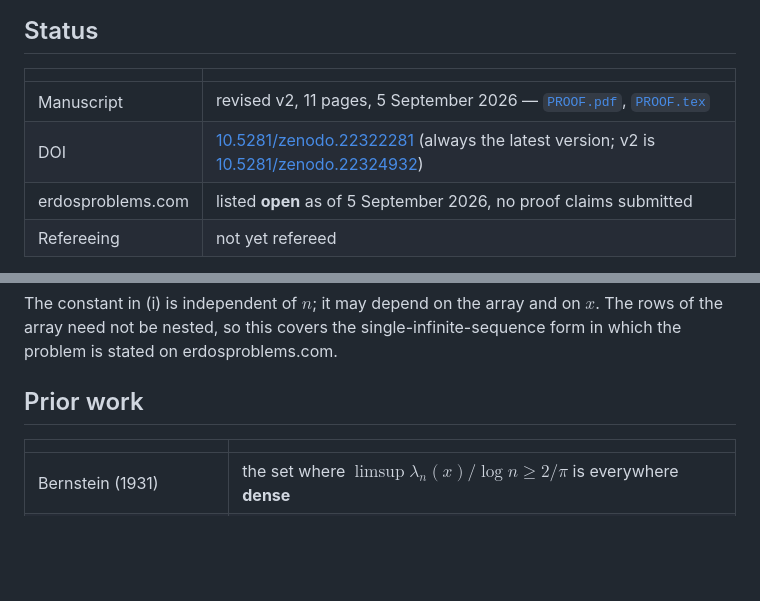
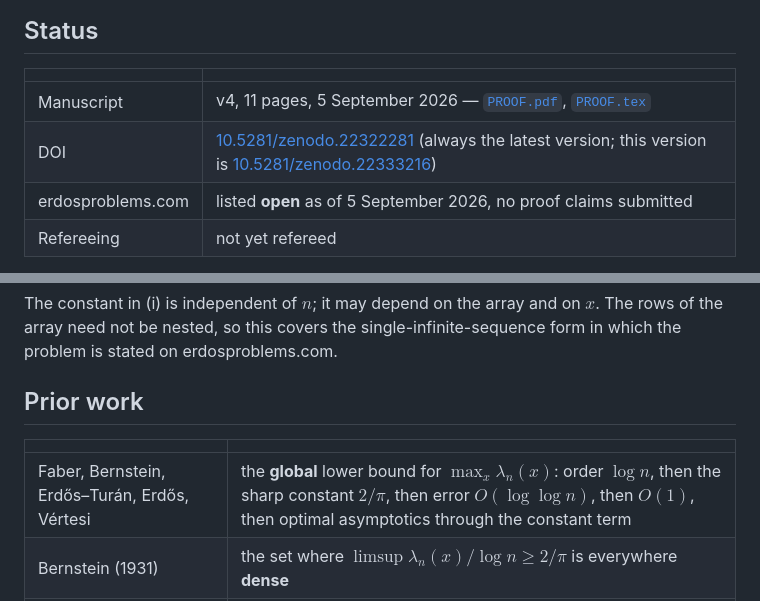
Before and after one commit to FireflySentinel/erdos-1132, a Markdown page: README.md, 2 parts joined by grey strips. GitHub-like rendering; blank space fills up the shorter version.

Commit message:
README: classical history row, v4 DOI
Co-Authored-By: Claude Opus 5 (1M context) <noreply@anthropic.com>
Claude-Session: https://claude.ai/code/session_012wS2ZSVZSvkWVfoC8LG1ad

```diff
--- a/README.md
+++ b/README.md
@@ -12,8 +12,8 @@ often, and the sharp normalized lower bound almost everywhere.
 
 | | |
 |---|---|
-| Manuscript | revised v2, 11 pages, 5 September 2026 — [`PROOF.pdf`](PROOF.pdf), [`PROOF.tex`](PROOF.tex) |
-| DOI | [10.5281/zenodo.22322281](https://doi.org/10.5281/zenodo.22322281) (always the latest version; v2 is [10.5281/zenodo.22324932](https://doi.org/10.5281/zenodo.22324932)) |
+| Manuscript | v4, 11 pages, 5 September 2026 — [`PROOF.pdf`](PROOF.pdf), [`PROOF.tex`](PROOF.tex) |
+| DOI | [10.5281/zenodo.22322281](https://doi.org/10.5281/zenodo.22322281) (always the latest version; this version is [10.5281/zenodo.22333216](https://doi.org/10.5281/zenodo.22333216)) |
 | erdosproblems.com | listed **open** as of 5 September 2026, no proof claims submitted |
 | Refereeing | not yet refereed |
 
@@ -61,6 +61,7 @@ the problem is stated on erdosproblems.com.
 
 | | |
 |---|---|
+| Faber, Bernstein, Erdős–Turán, Erdős, Vértesi | the **global** lower bound for $\max_x \lambda_n(x)$: order $\log n$, then the sharp constant $2/\pi$, then error $O(\log\log n)$, then $O(1)$, then optimal asymptotics through the constant term |
 | Bernstein (1931) | the set where $\limsup \lambda_n(x)/\log n \ge 2/\pi$ is everywhere **dense** |
 | Erdős (1961) | $\max_{x\in[-1,1]} \lambda_n(x) > \frac{2}{\pi}\log n - O(1)$ — the **global maximum** |
 | Erdős–Vértesi (1980) | $\limsup_n \lambda_n(x) = \infty$ a.e. — unboundedness, **without a rate** |
```
